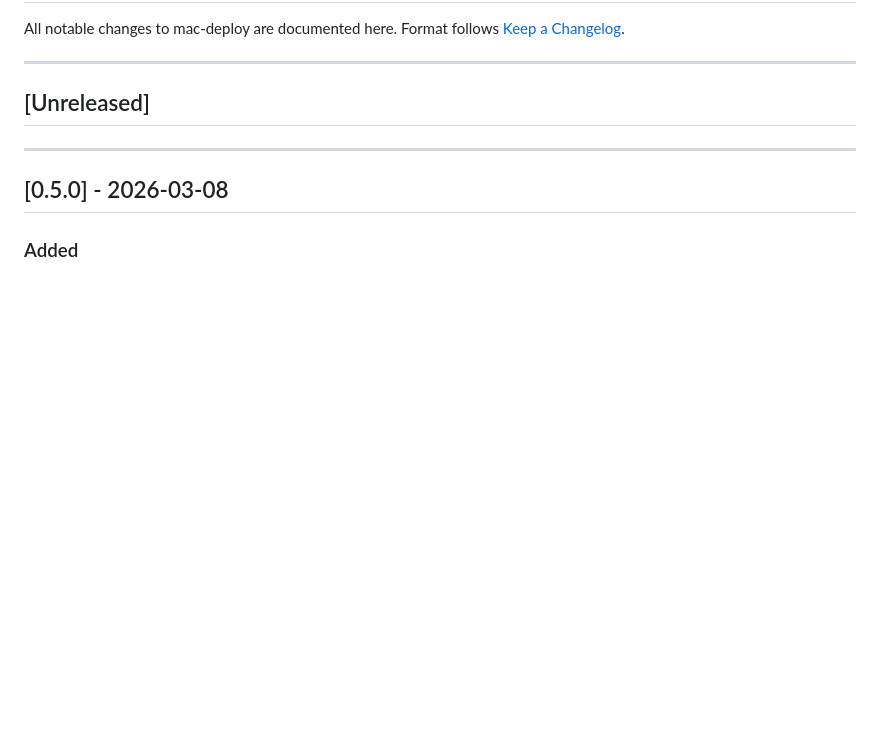
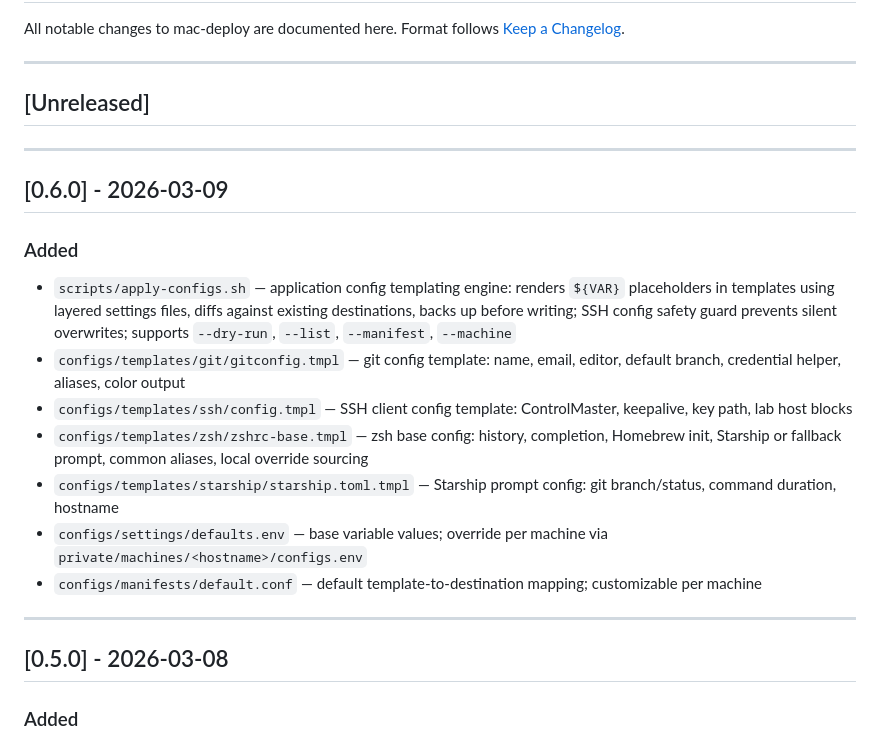
Before and after one commit to davidwhittington/mac-deploy, a Markdown page: CHANGELOG.md, the part around the change. Drawn GitHub-style; blank space fills up the shorter version.

Commit message:
Update CHANGELOG for v0.6.0
Co-Authored-By: Claude Sonnet 4.6 <noreply@anthropic.com>

```diff
--- a/CHANGELOG.md
+++ b/CHANGELOG.md
@@ -6,6 +6,19 @@ Format follows [Keep a Changelog](https://keepachangelog.com/en/1.0.0/).
 ---
 
 ## [Unreleased]
+
+---
+
+## [0.6.0] - 2026-03-09
+
+### Added
+- `scripts/apply-configs.sh` — application config templating engine: renders `${VAR}` placeholders in templates using layered settings files, diffs against existing destinations, backs up before writing; SSH config safety guard prevents silent overwrites; supports `--dry-run`, `--list`, `--manifest`, `--machine`
+- `configs/templates/git/gitconfig.tmpl` — git config template: name, email, editor, default branch, credential helper, aliases, color output
+- `configs/templates/ssh/config.tmpl` — SSH client config template: ControlMaster, keepalive, key path, lab host blocks
+- `configs/templates/zsh/zshrc-base.tmpl` — zsh base config: history, completion, Homebrew init, Starship or fallback prompt, common aliases, local override sourcing
+- `configs/templates/starship/starship.toml.tmpl` — Starship prompt config: git branch/status, command duration, hostname
+- `configs/settings/defaults.env` — base variable values; override per machine via `private/machines/<hostname>/configs.env`
+- `configs/manifests/default.conf` — default template-to-destination mapping; customizable per machine
 
 ---
 
```
